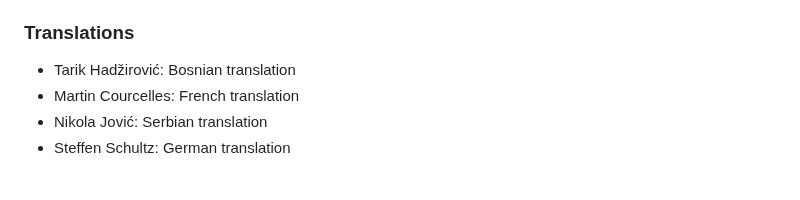
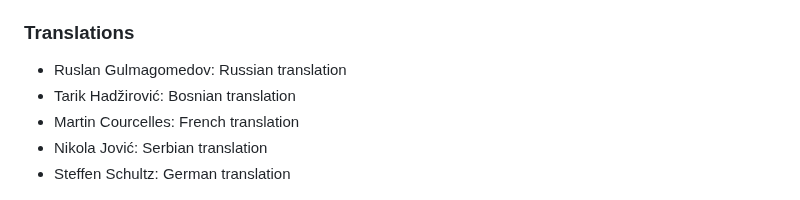
Before and after one commit to trypsynth/paperback, a Markdown page: doc/readme.md, the part around the change. GitHub-like rendering.

Commit message:
Added the name of the Russian translator to the list (#212)

```diff
--- a/doc/readme.md
+++ b/doc/readme.md
@@ -127,6 +127,7 @@ Note: I consider a public GitHub sponsor grounds for automatic inclusion in this
 * Timothy Wynn
 
 ### Translations
+* Ruslan Gulmagomedov: Russian translation
 * Tarik Hadžirović: Bosnian translation
 * Martin Courcelles: French translation
 * Nikola Jović: Serbian translation
```
